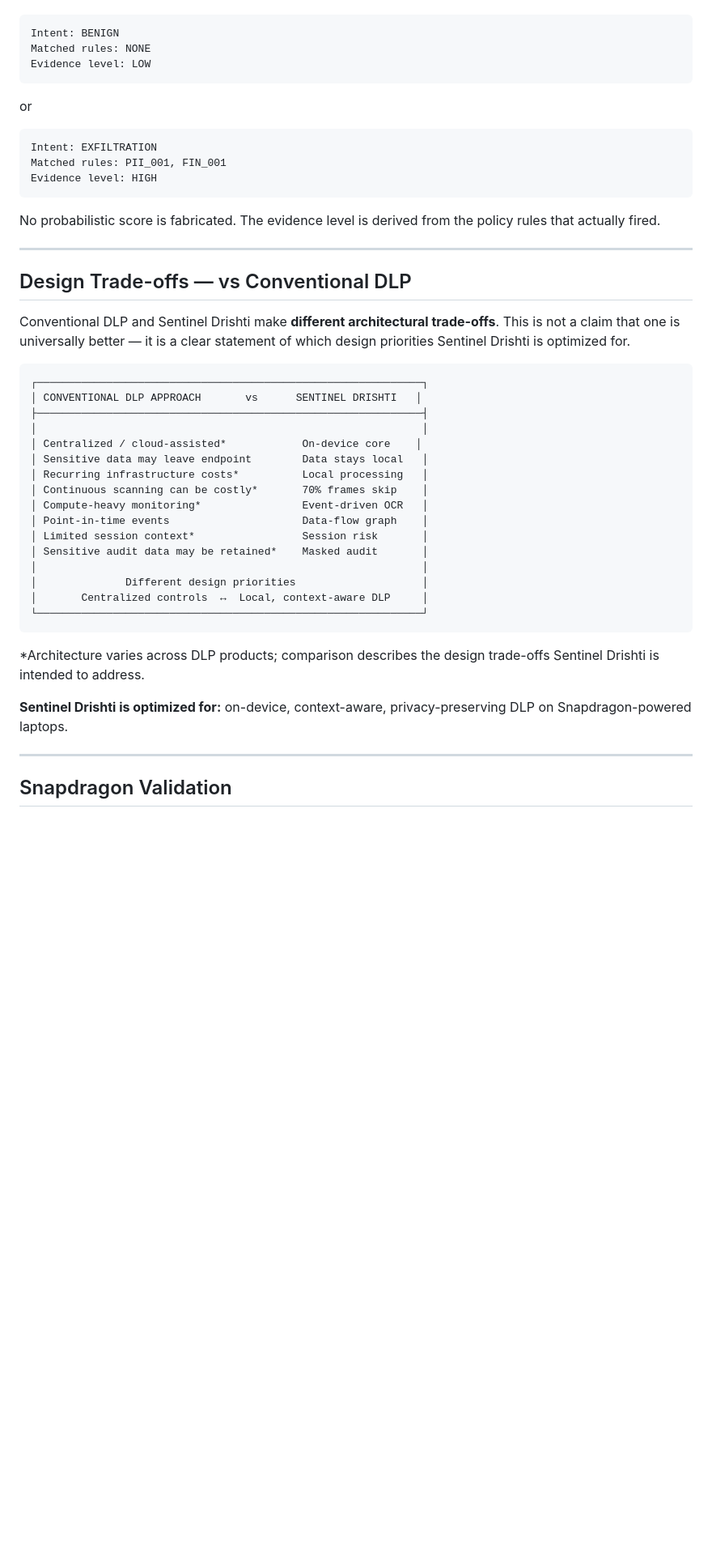
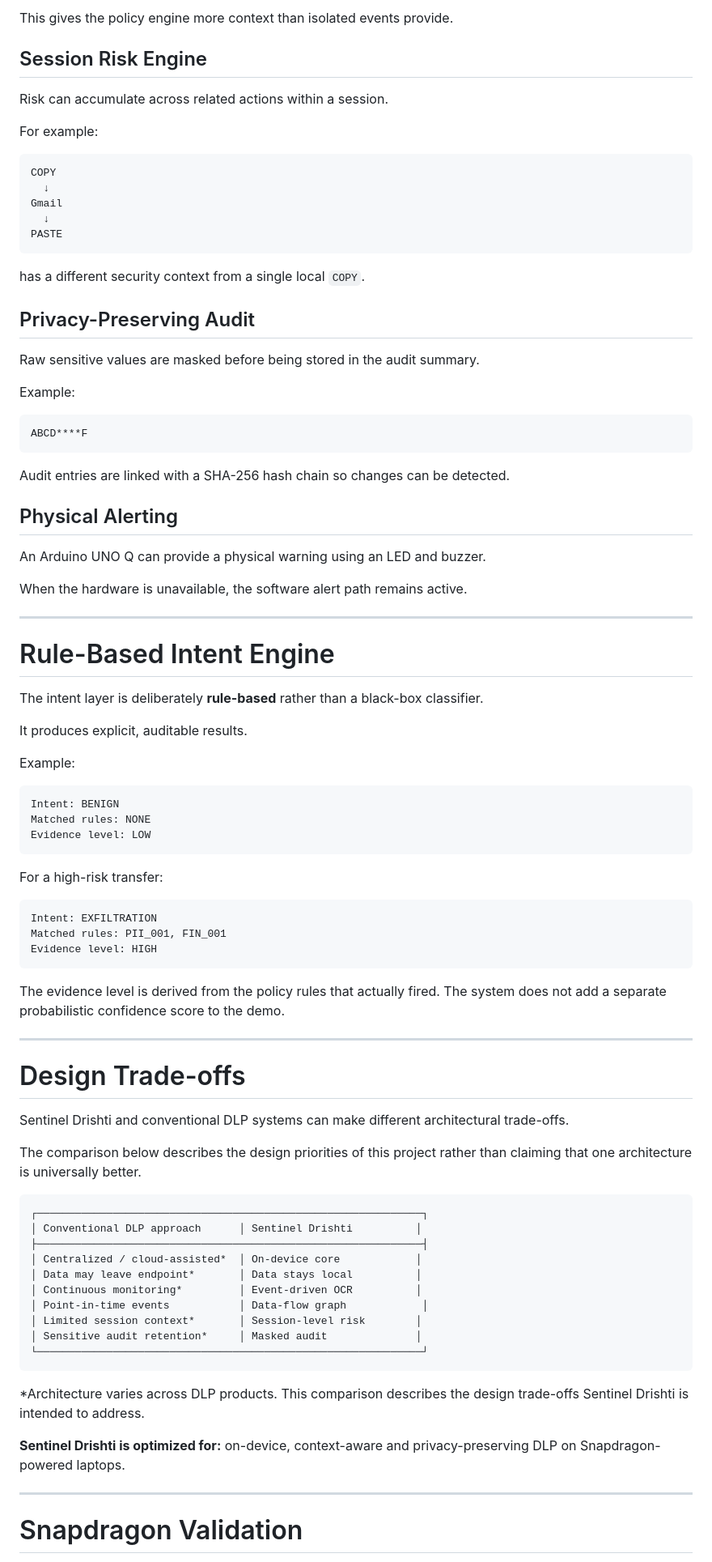
Before and after one commit to Nir-bitcoin/Sentinel-Drishti, a Markdown page: README.md, the part around one of its changes. Shown at 81% size. GitHub-like rendering; blank space fills up the shorter version.

````diff
--- a/README.md
+++ b/README.md
@@ -251,48 +347,91 @@ The intent layer is **rule-based**, not a black-box classifier. It produces expl
+This gives the policy engine more context than isolated events provide.
+
+## Session Risk Engine
+
+Risk can accumulate across related actions within a session.
+
+For example:
+
+```text
+COPY
+  ↓
+Gmail
+  ↓
+PASTE
+```
+
+has a different security context from a single local `COPY`.
+
+## Privacy-Preserving Audit
+
+Raw sensitive values are masked before being stored in the audit summary.
+
+Example:
+
+```text
+ABCD****F
+```
+
+Audit entries are linked with a SHA-256 hash chain so changes can be detected.
+
+## Physical Alerting
+
+An Arduino UNO Q can provide a physical warning using an LED and buzzer.
+
+When the hardware is unavailable, the software alert path remains active.
+
+---
+
+# Rule-Based Intent Engine
+
+The intent layer is deliberately **rule-based** rather than a black-box classifier.
+
+It produces explicit, auditable results.
+
+Example:
+
+```text
 Intent: BENIGN
 Matched rules: NONE
 Evidence level: LOW
 ```
 
-or
+For a high-risk transfer:
 
-```
+```text
 Intent: EXFILTRATION
 Matched rules: PII_001, FIN_001
 Evidence level: HIGH
 ```
 
-No probabilistic score is fabricated. The evidence level is derived from the policy rules that actually fired.
+The evidence level is derived from the policy rules that actually fired. The system does not add a separate probabilistic confidence score to the demo.
 
 ---
 
-## Design Trade-offs — vs Conventional DLP
+# Design Trade-offs
 
-Conventional DLP and Sentinel Drishti make **different architectural trade-offs**. This is not a claim that one is universally better — it is a clear statement of which design priorities Sentinel Drishti is optimized for.
+Sentinel Drishti and conventional DLP systems can make different architectural trade-offs.
 
-```
+The comparison below describes the design priorities of this project rather than claiming that one architecture is universally better.
+
+```text
 ┌─────────────────────────────────────────────────────────────┐
-│ CONVENTIONAL DLP APPROACH       vs      SENTINEL DRISHTI   │
+│ Conventional DLP approach      │ Sentinel Drishti          │
 ├─────────────────────────────────────────────────────────────┤
-│                                                             │
-│ Centralized / cloud-assisted*            On-device core    │
-│ Sensitive data may leave endpoint        Data stays local   │
-│ Recurring infrastructure costs*          Local processing   │
-│ Continuous scanning can be costly*       70% frames skip    │
-│ Compute-heavy monitoring*                Event-driven OCR   │
-│ Point-in-time events                     Data-flow graph    │
-│ Limited session context*                 Session risk       │
-│ Sensitive audit data may be retained*    Masked audit       │
-│                                                             │
-│              Different design priorities                    │
-│       Centralized controls  ↔  Local, context-aware DLP     │
+│ Centralized / cloud-assisted*  │ On-device core            │
+│ Data may leave endpoint*       │ Data stays local          │
+│ Continuous monitoring*         │ Event-driven OCR          │
+│ Point-in-time events           │ Data-flow graph            │
+│ Limited session context*       │ Session-level risk        │
+│ Sensitive audit retention*     │ Masked audit              │
 └─────────────────────────────────────────────────────────────┘
 ```
 
-\*Architecture varies across DLP products; comparison describes the design trade-offs Sentinel Drishti is intended to address.
+*Architecture varies across DLP products. This comparison describes the design trade-offs Sentinel Drishti is intended to address.
 
-**Sentinel Drishti is optimized for:** on-device, context-aware, privacy-preserving DLP on Snapdragon-powered laptops.
+**Sentinel Drishti is optimized for:** on-device, context-aware and privacy-preserving DLP on Snapdragon-powered laptops.
 
 ---
 
-## Snapdragon Validation
+# Snapdragon Validation
 
````
Also changed, not shown: other parts of README.md (+322 -206 lines).
